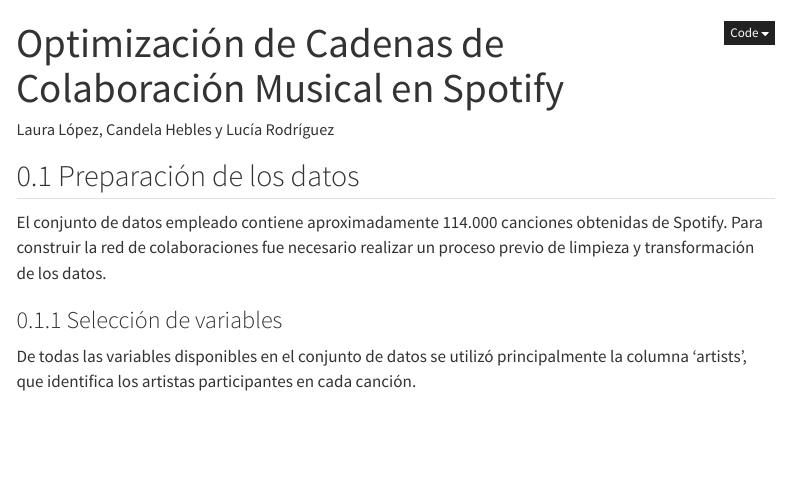
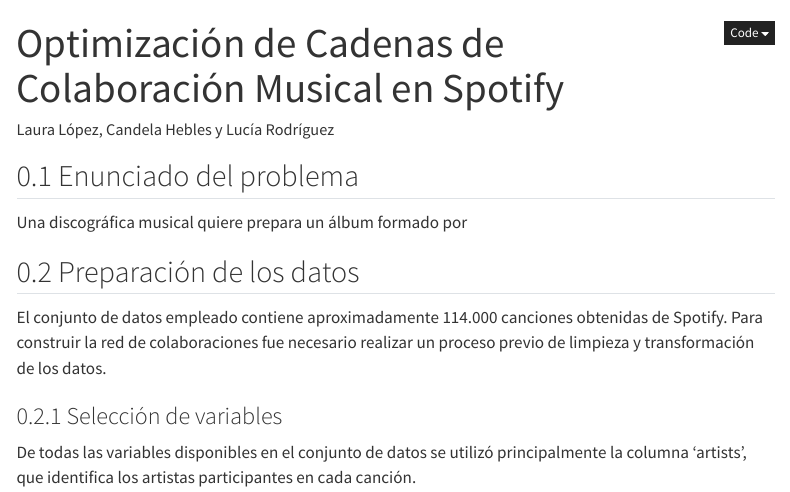
Before and after one commit to lauralopez5/colaboraciones_spotify_grafos, a Quarto document (optimizacion_artistas.qmd): the page in a window 1100 px wide, from its top. Rendered offline with R 4.5, knitr and Pandoc in place of Quarto, with nearby package versions; some code elsewhere in the file could not run offline; menus at the side of the page are left out.

Commit message:
empezado

```diff
--- a/optimizacion_artistas.qmd
+++ b/optimizacion_artistas.qmd
@@ -16,6 +16,9 @@
   warning: false
   message: false
 ---
+
+## Enunciado del problema
+Una discográfica musical quiere prepara un álbum formado por
 
 ## Preparación de los datos
 
```
Also changed, not shown: optimizacion_artistas.html.
